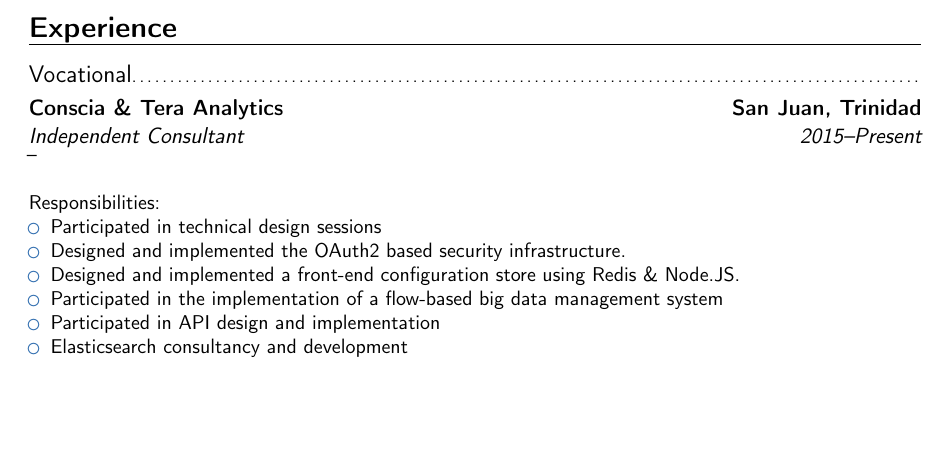
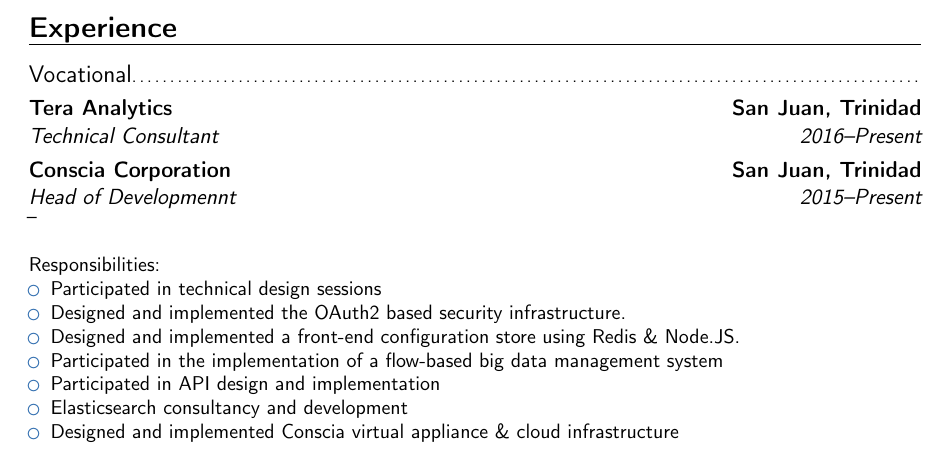
Before and after one commit to ferronrsmith/resume, a LaTeX CV (professional/ferron_resume_2015_no_cover.tex): part of page 1 of 3, cut so that both start at the same text, the shorter picture padded with empty space. Compiled offline with pdfLaTeX.

Commit message:
added new info

```diff
--- a/professional/ferron_resume_2015_no_cover.tex
+++ b/professional/ferron_resume_2015_no_cover.tex
@@ -80,7 +80,10 @@
 \subsection{Vocational}
 
 %------------------------------------------------
-\cventry{2015--Present}{Independent Consultant}{\textsc{Conscia \& Tera Analytics}}{San Juan, Trinidad}{}{
+\cventry{2016--Present}{Technical Consultant}{\textsc{Tera Analytics}}{San Juan, Trinidad}{}{}
+
+%------------------------------------------------
+\cventry{2015--Present}{Head of Developmennt}{\textsc{Conscia Corporation}}{San Juan, Trinidad}{}{
 --
 \newline{}\newline{}
 Responsibilities:
@@ -91,6 +94,7 @@
 \item Participated in the implementation of a flow-based big data management system
 \item Participated in API design and implementation
 \item Elasticsearch consultancy and development
+\item Designed and implemented Conscia virtual appliance \& cloud infrastructure
 \end{itemize}}
 
 
```
